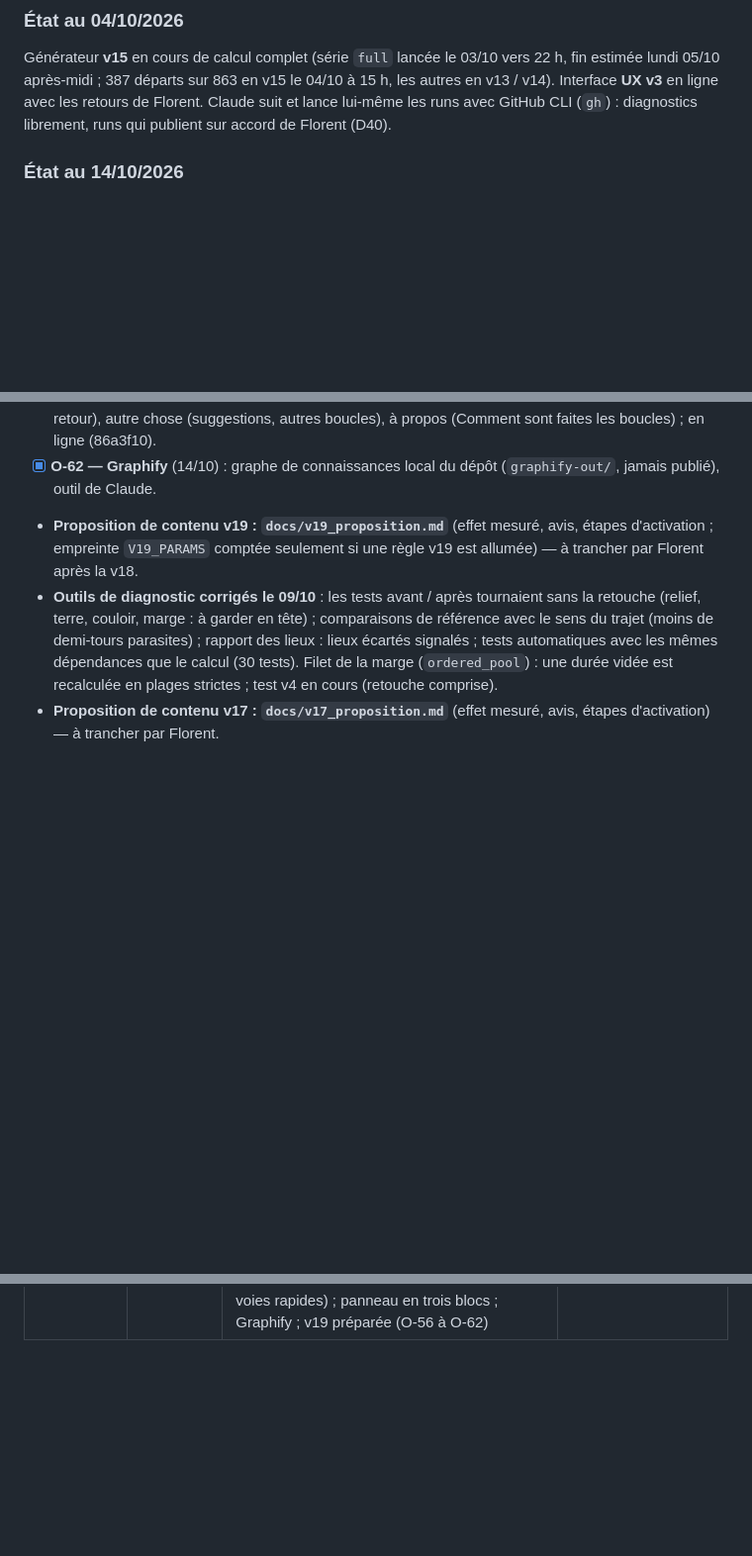
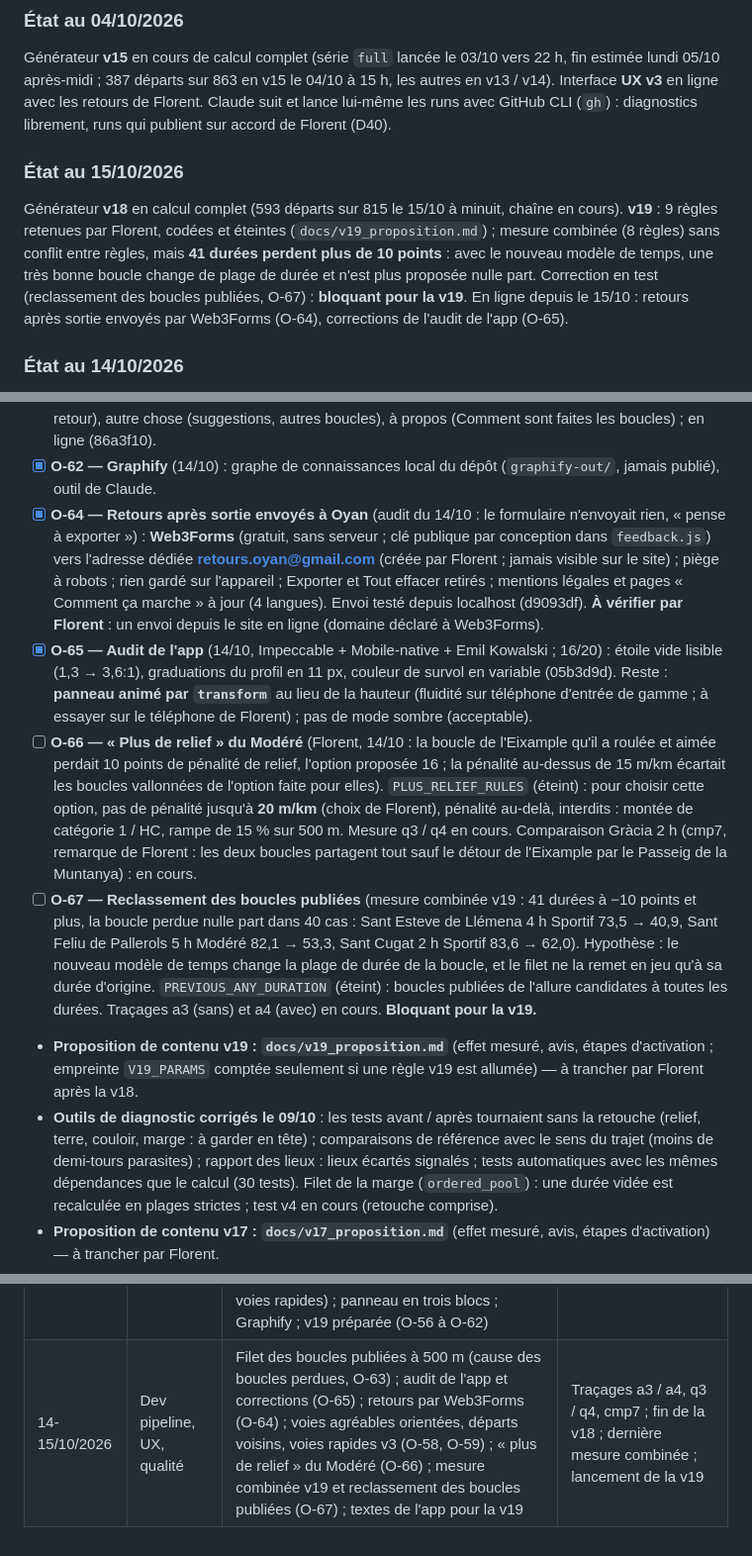
Before and after one commit to florentbedouret-lgtm/velo-loops, a Markdown page: handoff.md, 3 parts joined by grey strips. Shown at 99% size. GitHub-like rendering; blank space fills up the shorter version.

Commit message:
Handoff : état au 15/10 (v18 593/815, v19 à 9 règles, boucles perdues par changement de durée), O-58 / O-59 complétés, O-64 à O-67, journal ; décisions D67 à D69

```diff
--- a/handoff.md
+++ b/handoff.md
@@ -105,6 +105,13 @@ Le POC tourne en ligne et est plus avancé que ce document ne le disait : recher
 
 ### État au 04/10/2026
 Générateur **v15** en cours de calcul complet (série `full` lancée le 03/10 vers 22 h, fin estimée lundi 05/10 après-midi ; 387 départs sur 863 en v15 le 04/10 à 15 h, les autres en v13 / v14). Interface **UX v3** en ligne avec les retours de Florent. Claude suit et lance lui-même les runs avec GitHub CLI (`gh`) : diagnostics librement, runs qui publient sur accord de Florent (D40).
+
+### État au 15/10/2026
+Générateur **v18** en calcul complet (593 départs sur 815 le 15/10 à minuit, chaîne en cours). **v19** : 9 règles retenues par
+Florent, codées et éteintes (`docs/v19_proposition.md`) ; mesure combinée (8 règles) sans conflit entre règles, mais **41
+durées perdent plus de 10 points** : avec le nouveau modèle de temps, une très bonne boucle change de plage de durée et
+n'est plus proposée nulle part. Correction en test (reclassement des boucles publiées, O-67) : **bloquant pour la v19**.
+En ligne depuis le 15/10 : retours après sortie envoyés par Web3Forms (O-64), corrections de l'audit de l'app (O-65).
 
 ### État au 14/10/2026
 Générateur **v18** toujours en calcul complet (515 départs sur 815 en v18 le 14/10 à midi, chaîne relancée après la coupure
@@ -254,6 +261,10 @@ répétition par couloir (O-47). Soirée du 08/10 : retours de Florent sur des b
 - [ ] **O-60 — Feux en fin de boucle** (`LIGHTS_LATE`, Florent : moins frustrant en fin de sortie ; tolérance 1 point, son choix) : sens inverse si les feux sont surtout au début ; e1 / e2 : 13 boucles sur ~190, note −1 au plus. Effet modeste (en ville le sens inverse est une autre boucle). **À activer en v19.**
 - [x] **O-61 — Panneau d'une boucle en trois blocs** (Florent, 14/10) : cette boucle (Tous les chiffres, mon retour), autre chose (suggestions, autres boucles), à propos (Comment sont faites les boucles) ; en ligne (86a3f10).
 - [x] **O-62 — Graphify** (14/10) : graphe de connaissances local du dépôt (`graphify-out/`, jamais publié), outil de Claude.
+- [x] **O-64 — Retours après sortie envoyés à Oyan** (audit du 14/10 : le formulaire n'envoyait rien, « pense à exporter ») : **Web3Forms** (gratuit, sans serveur ; clé publique par conception dans `feedback.js`) vers l'adresse dédiée **retours.oyan@gmail.com** (créée par Florent ; jamais visible sur le site) ; piège à robots ; rien gardé sur l'appareil ; Exporter et Tout effacer retirés ; mentions légales et pages « Comment ça marche » à jour (4 langues). Envoi testé depuis localhost (d9093df). **À vérifier par Florent** : un envoi depuis le site en ligne (domaine déclaré à Web3Forms).
+- [x] **O-65 — Audit de l'app** (14/10, Impeccable + Mobile-native + Emil Kowalski ; 16/20) : étoile vide lisible (1,3 → 3,6:1), graduations du profil en 11 px, couleur de survol en variable (05b3d9d). Reste : **panneau animé par `transform`** au lieu de la hauteur (fluidité sur téléphone d'entrée de gamme ; à essayer sur le téléphone de Florent) ; pas de mode sombre (acceptable).
+- [ ] **O-66 — « Plus de relief » du Modéré** (Florent, 14/10 : la boucle de l'Eixample qu'il a roulée et aimée perdait 10 points de pénalité de relief, l'option proposée 16 ; la pénalité au-dessus de 15 m/km écartait les boucles vallonnées de l'option faite pour elles). `PLUS_RELIEF_RULES` (éteint) : pour choisir cette option, pas de pénalité jusqu'à **20 m/km** (choix de Florent), pénalité au-delà, interdits : montée de catégorie 1 / HC, rampe de 15 % sur 500 m. Mesure q3 / q4 en cours. Comparaison Gràcia 2 h (cmp7, remarque de Florent : les deux boucles partagent tout sauf le détour de l'Eixample par le Passeig de la Muntanya) : en cours.
+- [ ] **O-67 — Reclassement des boucles publiées** (mesure combinée v19 : 41 durées à −10 points et plus, la boucle perdue nulle part dans 40 cas : Sant Esteve de Llémena 4 h Sportif 73,5 → 40,9, Sant Feliu de Pallerols 5 h Modéré 82,1 → 53,3, Sant Cugat 2 h Sportif 83,6 → 62,0). Hypothèse : le nouveau modèle de temps change la plage de durée de la boucle, et le filet ne la remet en jeu qu'à sa durée d'origine. `PREVIOUS_ANY_DURATION` (éteint) : boucles publiées de l'allure candidates à toutes les durées. Traçages a3 (sans) et a4 (avec) en cours. **Bloquant pour la v19.**
 - **Proposition de contenu v19 : `docs/v19_proposition.md`** (effet mesuré, avis, étapes d'activation ; empreinte `V19_PARAMS` comptée seulement si une règle v19 est allumée) — à trancher par Florent après la v18.
 - **Outils de diagnostic corrigés le 09/10** : les tests avant / après tournaient sans la retouche (relief, terre, couloir, marge : à garder en tête) ; comparaisons de référence avec le sens du trajet (moins de demi-tours parasites) ; rapport des lieux : lieux écartés signalés ; tests automatiques avec les mêmes dépendances que le calcul (30 tests). Filet de la marge (`ordered_pool`) : une durée vidée est recalculée en plages strictes ; test v4 en cours (retouche comprise).
 - **Proposition de contenu v17 : `docs/v17_proposition.md`** (effet mesuré, avis, étapes d'activation) — à trancher par Florent.
@@ -318,3 +329,4 @@ Vent/météo pour orienter la boucle · type de séance (endurance, intervalles
 | 09/10/2026 | Dev pipeline, qualité | Résultats de la nuit (terre, marge v3, références, lieux) ; outils de diagnostic corrigés (retouche absente, NaN refusé) ; retours sur ses pas utiles (O-51), retouche à tour de rôle (O-52), filet de la marge ; décisions Tibidabo / Susqueda / Collserola ; proposition v17 | Audit O-51 avec Florent, cmp3b (la Plata), marge v4, puis mesure combinée et décision v17 |
 | 10/10/2026 | Dev pipeline, qualité | Retours utiles revus avec les verdicts de Florent (page de relecture) ; croisement avec les durées voisines (la Plata réglée) ; trois mesures combinées (14 durées vidées puis corrigées, répétition corrigée) ; v17 activée et lancée ; essais v18 ; v17 interrompue, v18 (détours comptés dans la note) lancée | Suivre la v18 jusqu'au bout |
 | 13-14/10/2026 | Dev pipeline, analyste, UX | Chaîne v18 coupée puis relancée (budget 300 min) ; croisements (départs voisins, tronçon par tronçon), zones agréables ; 3e sortie de Florent et modèle de temps v19 recalé sur ses 3 sorties ; repli corrigé ; feux en fin de boucle ; bord de l'eau (références de Florent, voies agréables, bord d'eau à 80 m, front de mer, voies rapides) ; panneau en trois blocs ; Graphify ; v19 préparée (O-56 à O-62) | Résultats l / i ; fin de la v18 ; mesure combinée puis v19 |
+| 14-15/10/2026 | Dev pipeline, UX, qualité | Filet des boucles publiées à 500 m (cause des boucles perdues, O-63) ; audit de l'app et corrections (O-65) ; retours par Web3Forms (O-64) ; voies agréables orientées, départs voisins, voies rapides v3 (O-58, O-59) ; « plus de relief » du Modéré (O-66) ; mesure combinée v19 et reclassement des boucles publiées (O-67) ; textes de l'app pour la v19 | Traçages a3 / a4, q3 / q4, cmp7 ; fin de la v18 ; dernière mesure combinée ; lancement de la v19 |
```
Also changed, not shown: other parts of handoff.md (+2 -2 lines), docs/decisions.md (+3 -0 lines).
